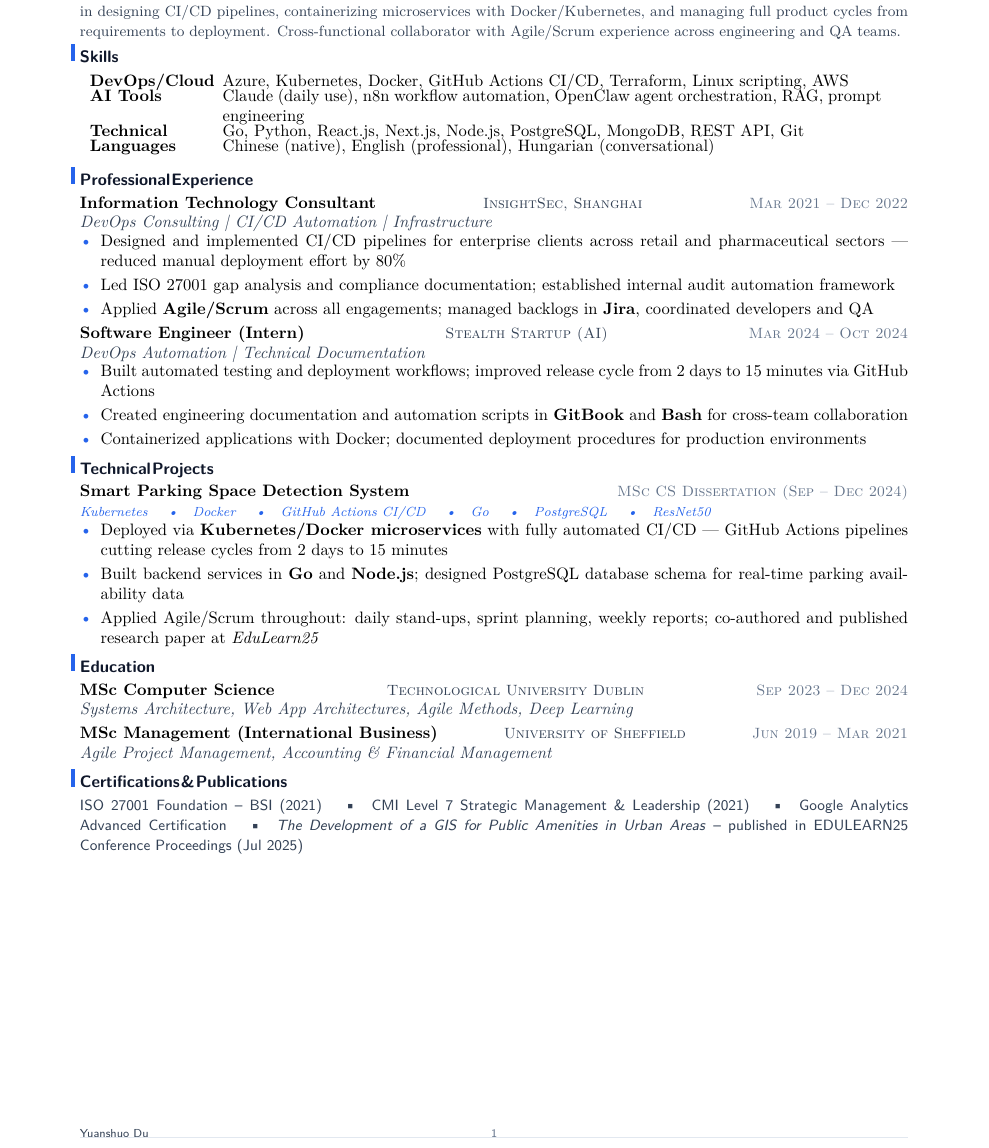
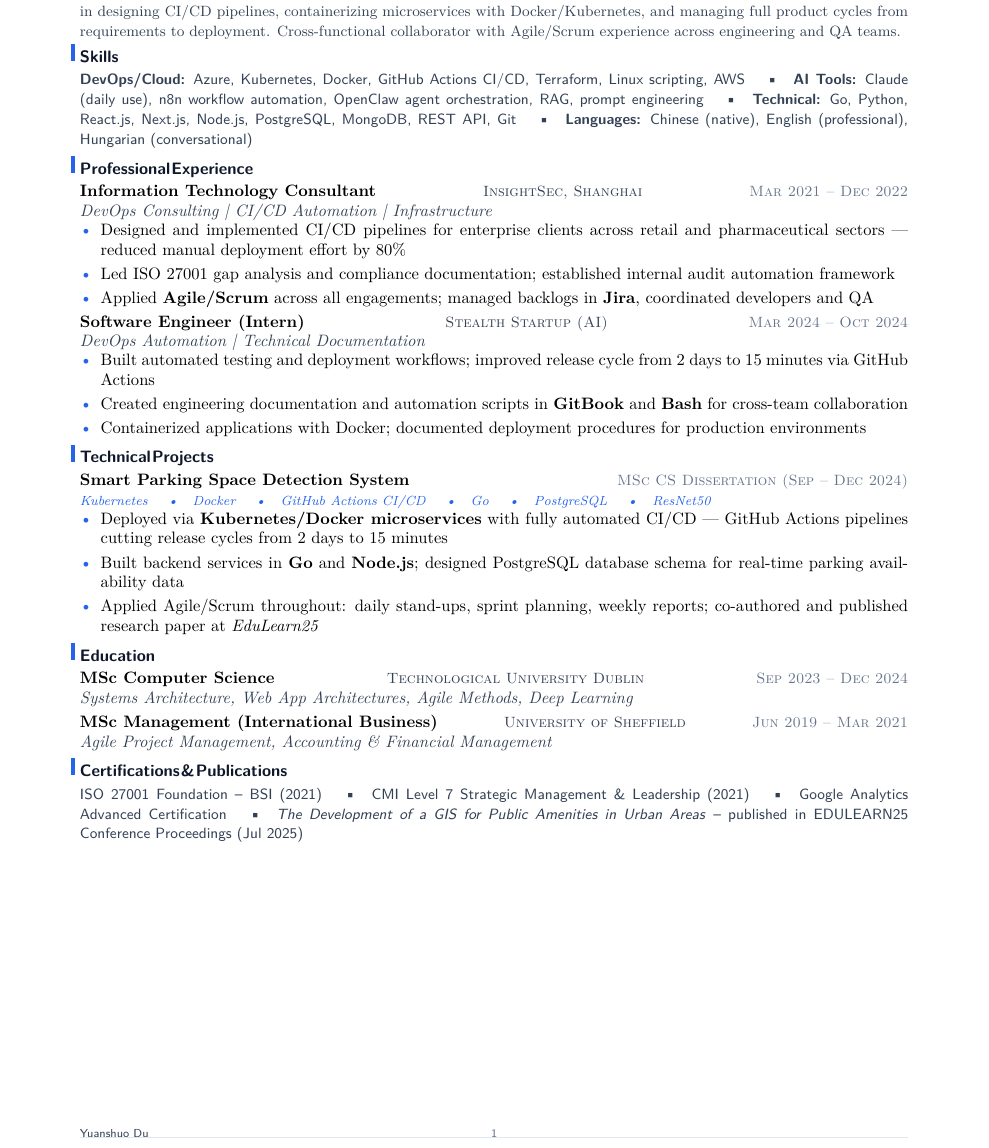
Before and after one commit to YuanshuoDu/resume, a LaTeX CV (resume.tex): part of the page, cut so that both start at the same text. Compiled offline with pdfLaTeX.

Commit message:
chore: convert Skills to plain text (no tabular/pills)

```diff
--- a/resume.tex
+++ b/resume.tex
@@ -31,13 +31,15 @@
 % ── Skills ────────────────────────────────────────────────────────────────────
 \section{Skills}
 \noindent
-\begin{tabular}{p{2.4cm}p{14.0cm}}
-\textbf{DevOps/Cloud} & Azure, Kubernetes, Docker, GitHub Actions CI/CD, Terraform, Linux scripting, AWS \\[-3pt]
-\textbf{AI Tools} & Claude (daily use), n8n workflow automation, OpenClaw agent orchestration, RAG, prompt engineering \\[-3pt]
-\textbf{Technical} & Go, Python, React.js, Next.js, Node.js, PostgreSQL, MongoDB, REST API, Git \\[-3pt]
-\textbf{Languages} & Chinese (native), English (professional), Hungarian (conversational) \\
-\end{tabular}
-\vspace{0.05cm}
+{\sffamily\small\color{secondary}
+  \textbf{DevOps/Cloud:} Azure, Kubernetes, Docker, GitHub Actions CI/CD, Terraform, Linux scripting, AWS
+  \quad\textbullet\quad
+  \textbf{AI Tools:} Claude (daily use), n8n workflow automation, OpenClaw agent orchestration, RAG, prompt engineering
+  \quad\textbullet\quad
+  \textbf{Technical:} Go, Python, React.js, Next.js, Node.js, PostgreSQL, MongoDB, REST API, Git
+  \quad\textbullet\quad
+  \textbf{Languages:} Chinese (native), English (professional), Hungarian (conversational)
+}
 
 % ── Experience ────────────────────────────────────────────────────────────────
 \section{Professional Experience}
```
